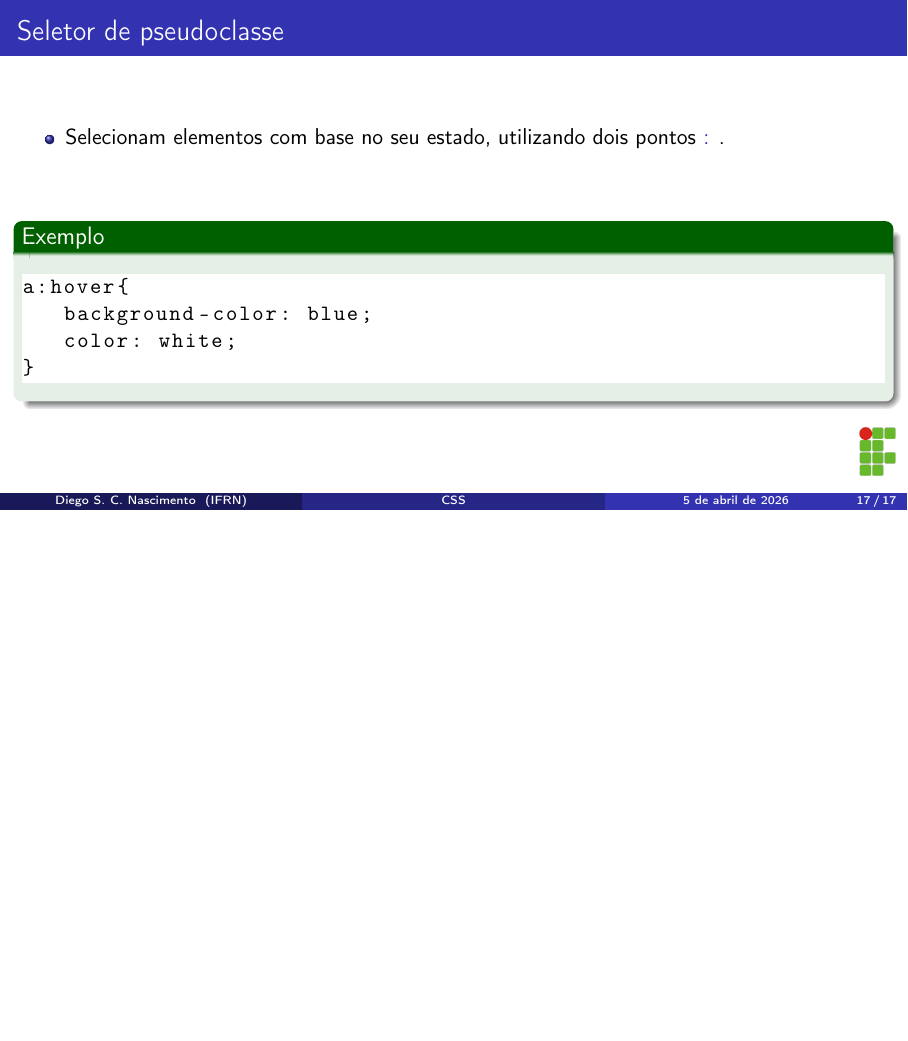
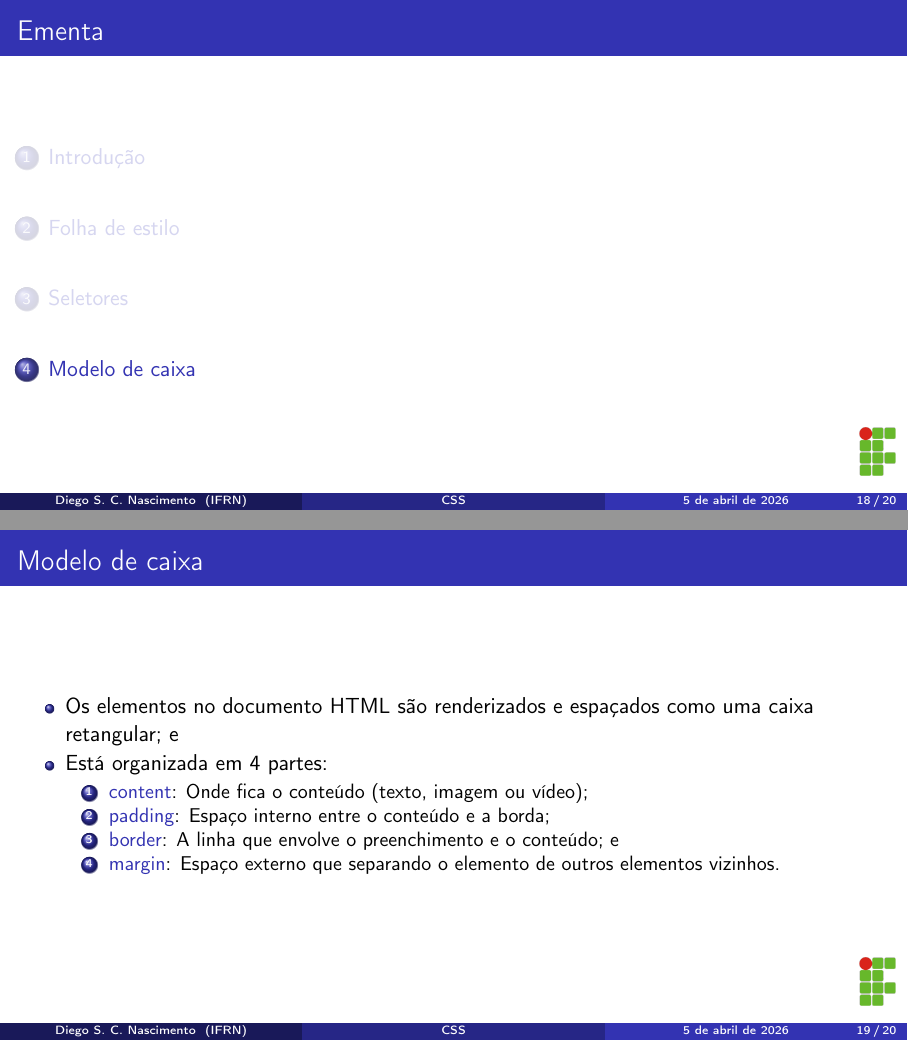
Before and after one commit to diegosilveiracn/slides_css, LaTeX slides (documento.tex): page 17 of 17 before the commit and pages 18 and 19 of 20 after it, the two joined at a grey line, the shorter picture padded with empty space. Compiled offline with pdfLaTeX.

Commit message:
Incluindo a seção de modelo de caixa.

```diff
--- a/documento.tex
+++ b/documento.tex
@@ -330,4 +330,28 @@ a:hover{
 	\end{exampleblock}
 \end{frame}
 
+\section{Modelo de caixa}
+
+\begin{frame}[fragile]
+	\frametitle{Modelo de caixa}
+
+	\begin{itemize}
+		\item Os elementos no documento HTML são renderizados e espaçados como uma caixa retangular; e
+		\item Está organizada em 4 partes:
+		\begin{enumerate}
+			\item \structure{content}: Onde fica o conteúdo (texto, imagem ou vídeo);
+			\item \structure{padding}: Espaço interno entre o conteúdo e a borda;
+			\item \structure{border}: A linha que envolve o preenchimento e o conteúdo; e
+			\item \structure{margin}: Espaço externo que separando o elemento de outros elementos vizinhos.
+		\end{enumerate}
+	\end{itemize}
+\end{frame}
+
+\begin{frame}[fragile]
+	\frametitle{Visualização da caixa}
+	\begin{center}
+		\includegraphics[scale=0.8]{img/caixa}
+	\end{center}
+\end{frame}
+
 \end{document}
```
Also changed, not shown: documento.pdf, img/caixa.png (added).
